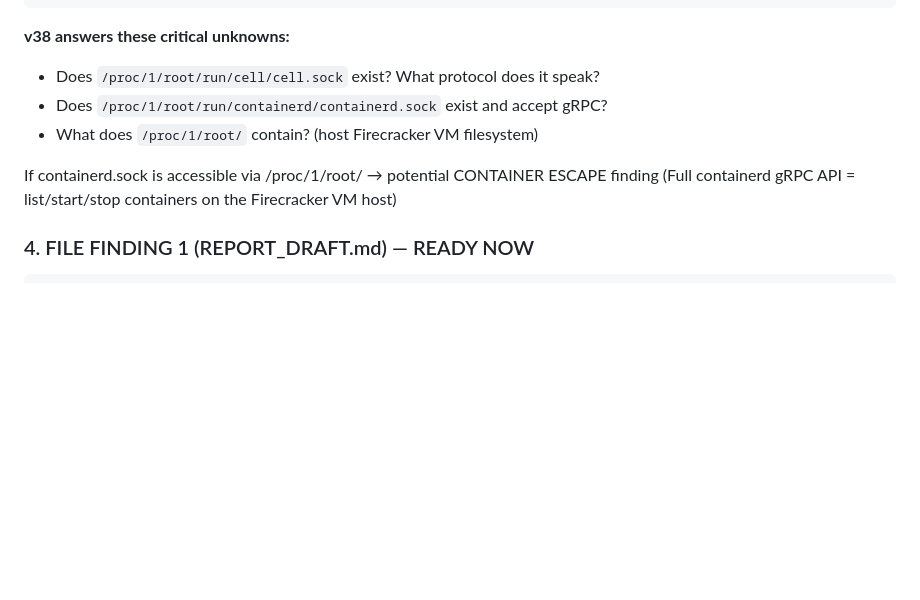
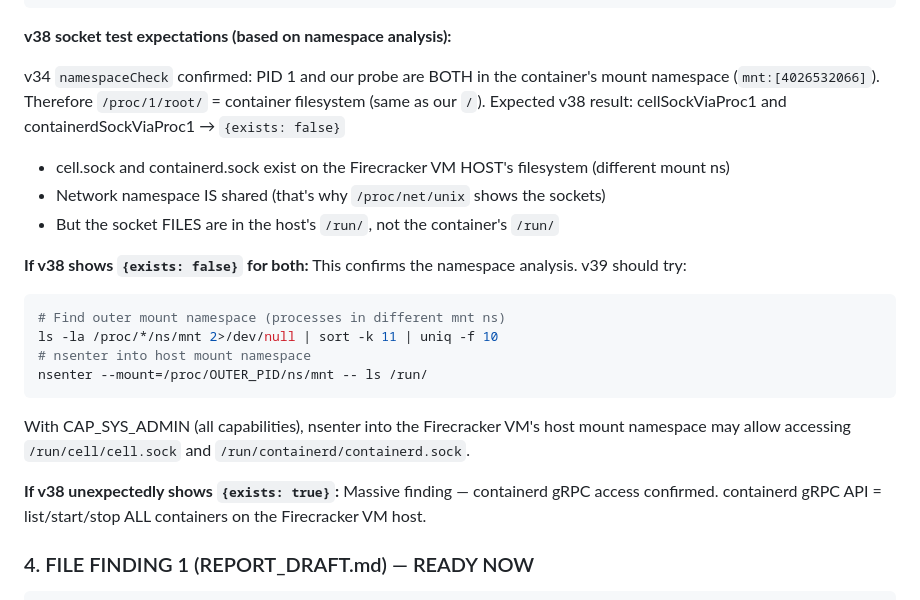
Before and after one commit to 4nkittt/vercel-agent-poc-1, a Markdown page: WAKE_UP_CHECKLIST.md, the part around the change. Rendered like a GitHub page; blank space fills up the shorter version.

Commit message:
docs: update checklist with namespace analysis — expected v38 socket test outcome

````diff
--- a/WAKE_UP_CHECKLIST.md
+++ b/WAKE_UP_CHECKLIST.md
@@ -66,13 +66,28 @@ for x in d['data'][:5]:
 "
 ```
 
-**v38 answers these critical unknowns:**
-- Does `/proc/1/root/run/cell/cell.sock` exist? What protocol does it speak?
-- Does `/proc/1/root/run/containerd/containerd.sock` exist and accept gRPC?
-- What does `/proc/1/root/` contain? (host Firecracker VM filesystem)
+**v38 socket test expectations (based on namespace analysis):**
 
-If containerd.sock is accessible via /proc/1/root/ → potential CONTAINER ESCAPE finding
-(Full containerd gRPC API = list/start/stop containers on the Firecracker VM host)
+v34 `namespaceCheck` confirmed: PID 1 and our probe are BOTH in the container's mount namespace
+(`mnt:[4026532066]`). Therefore `/proc/1/root/` = container filesystem (same as our `/`).
+Expected v38 result: cellSockViaProc1 and containerdSockViaProc1 → `{exists: false}`
+
+- cell.sock and containerd.sock exist on the Firecracker VM HOST's filesystem (different mount ns)
+- Network namespace IS shared (that's why `/proc/net/unix` shows the sockets)
+- But the socket FILES are in the host's `/run/`, not the container's `/run/`
+
+**If v38 shows `{exists: false}` for both:** This confirms the namespace analysis. v39 should try:
+```bash
+# Find outer mount namespace (processes in different mnt ns)
+ls -la /proc/*/ns/mnt 2>/dev/null | sort -k 11 | uniq -f 10
+# nsenter into host mount namespace
+nsenter --mount=/proc/OUTER_PID/ns/mnt -- ls /run/
+```
+With CAP_SYS_ADMIN (all capabilities), nsenter into the Firecracker VM's host mount namespace
+may allow accessing `/run/cell/cell.sock` and `/run/containerd/containerd.sock`.
+
+**If v38 unexpectedly shows `{exists: true}`:** Massive finding — containerd gRPC access confirmed.
+containerd gRPC API = list/start/stop ALL containers on the Firecracker VM host.
 
 ### 4. FILE FINDING 1 (REPORT_DRAFT.md) — READY NOW
 ```bash
````
